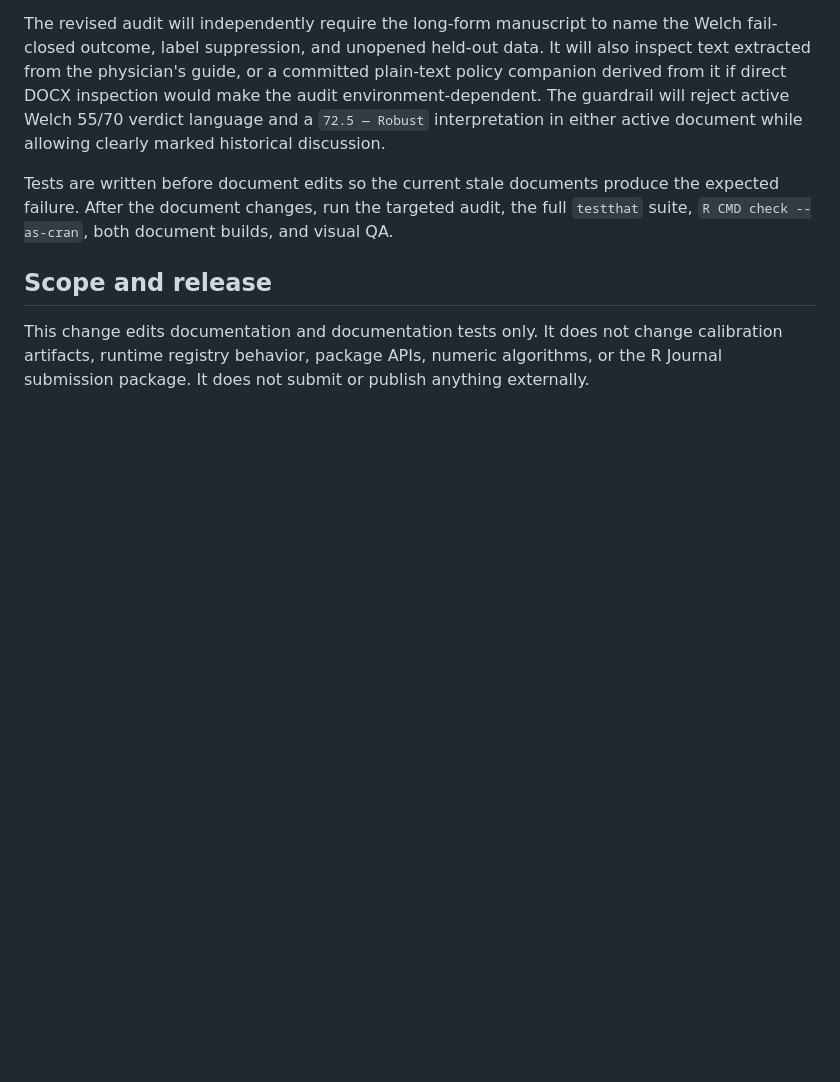
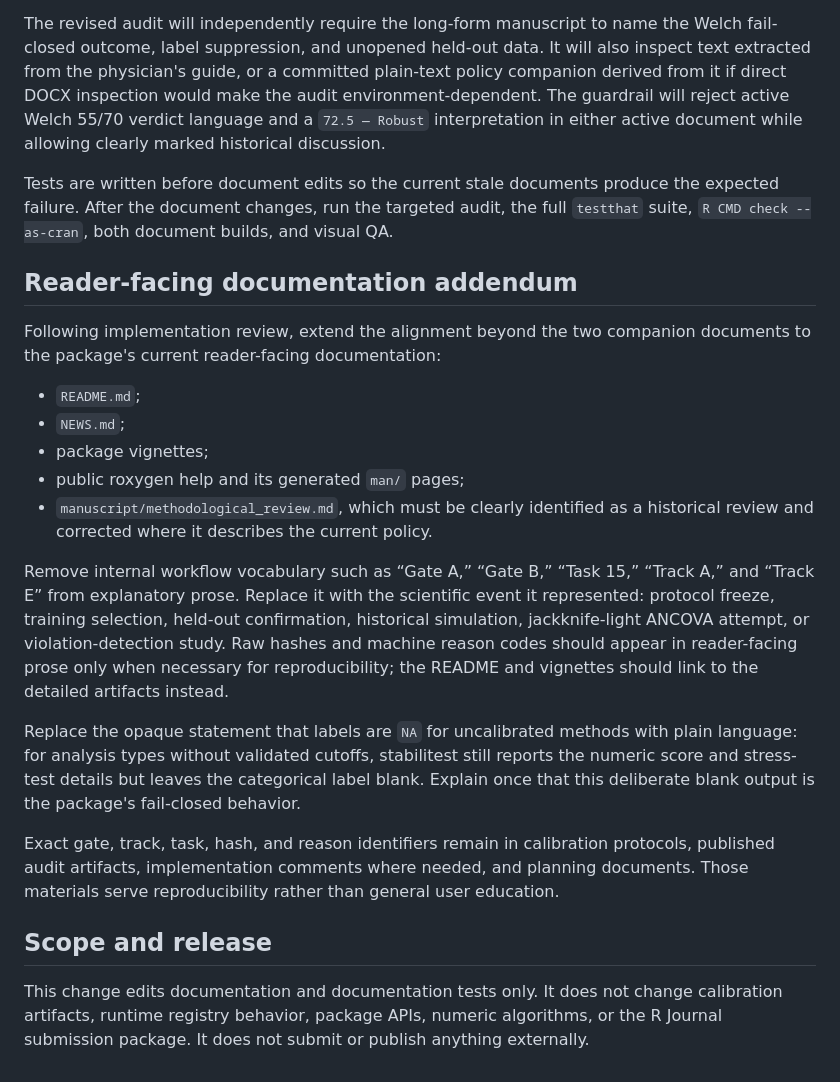
Before and after one commit to ma-brain/stabilitest, a Markdown page: docs/plans/2026-08-11-longform-physician-guide-alignment-design.md, the part around the change. Rendered like a GitHub page; blank space fills up the shorter version.

```diff
--- a/docs/plans/2026-08-11-longform-physician-guide-alignment-design.md
+++ b/docs/plans/2026-08-11-longform-physician-guide-alignment-design.md
@@ -110,6 +110,37 @@ the expected failure. After the document changes, run the targeted audit, the
 full `testthat` suite, `R CMD check --as-cran`, both document builds, and visual
 QA.
 
+## Reader-facing documentation addendum
+
+Following implementation review, extend the alignment beyond the two companion
+documents to the package's current reader-facing documentation:
+
+- `README.md`;
+- `NEWS.md`;
+- package vignettes;
+- public roxygen help and its generated `man/` pages;
+- `manuscript/methodological_review.md`, which must be clearly identified as a
+  historical review and corrected where it describes the current policy.
+
+Remove internal workflow vocabulary such as “Gate A,” “Gate B,” “Task 15,”
+“Track A,” and “Track E” from explanatory prose. Replace it with the scientific
+event it represented: protocol freeze, training selection, held-out
+confirmation, historical simulation, jackknife-light ANCOVA attempt, or
+violation-detection study. Raw hashes and machine reason codes should appear in
+reader-facing prose only when necessary for reproducibility; the README and
+vignettes should link to the detailed artifacts instead.
+
+Replace the opaque statement that labels are `NA` for uncalibrated methods with
+plain language: for analysis types without validated cutoffs, stabilitest still
+reports the numeric score and stress-test details but leaves the categorical
+label blank. Explain once that this deliberate blank output is the package's
+fail-closed behavior.
+
+Exact gate, track, task, hash, and reason identifiers remain in calibration
+protocols, published audit artifacts, implementation comments where needed,
+and planning documents. Those materials serve reproducibility rather than
+general user education.
+
 ## Scope and release
 
 This change edits documentation and documentation tests only. It does not
```
Also changed, not shown: docs/plans/2026-08-11-longform-physician-guide-alignment.md (+128 -7 lines).
